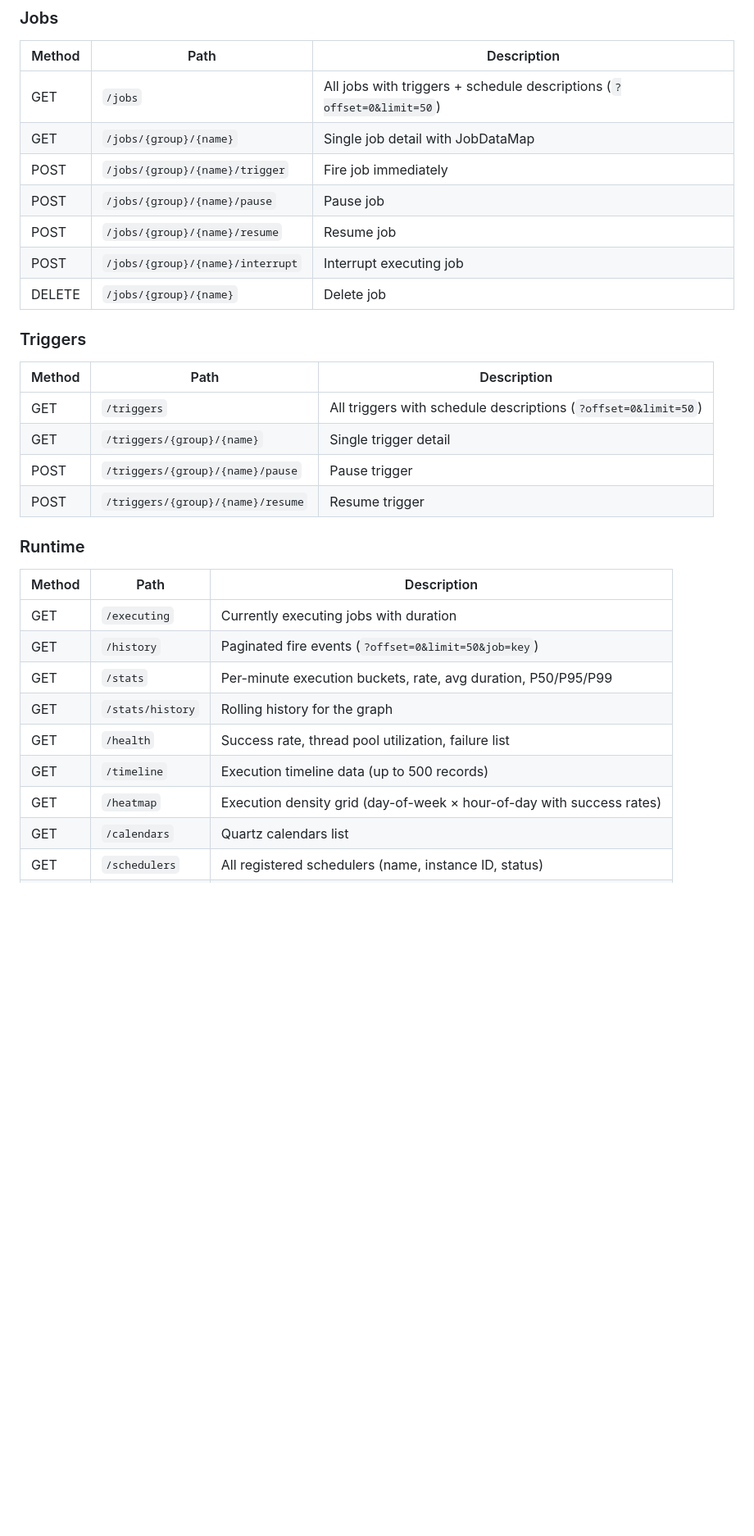
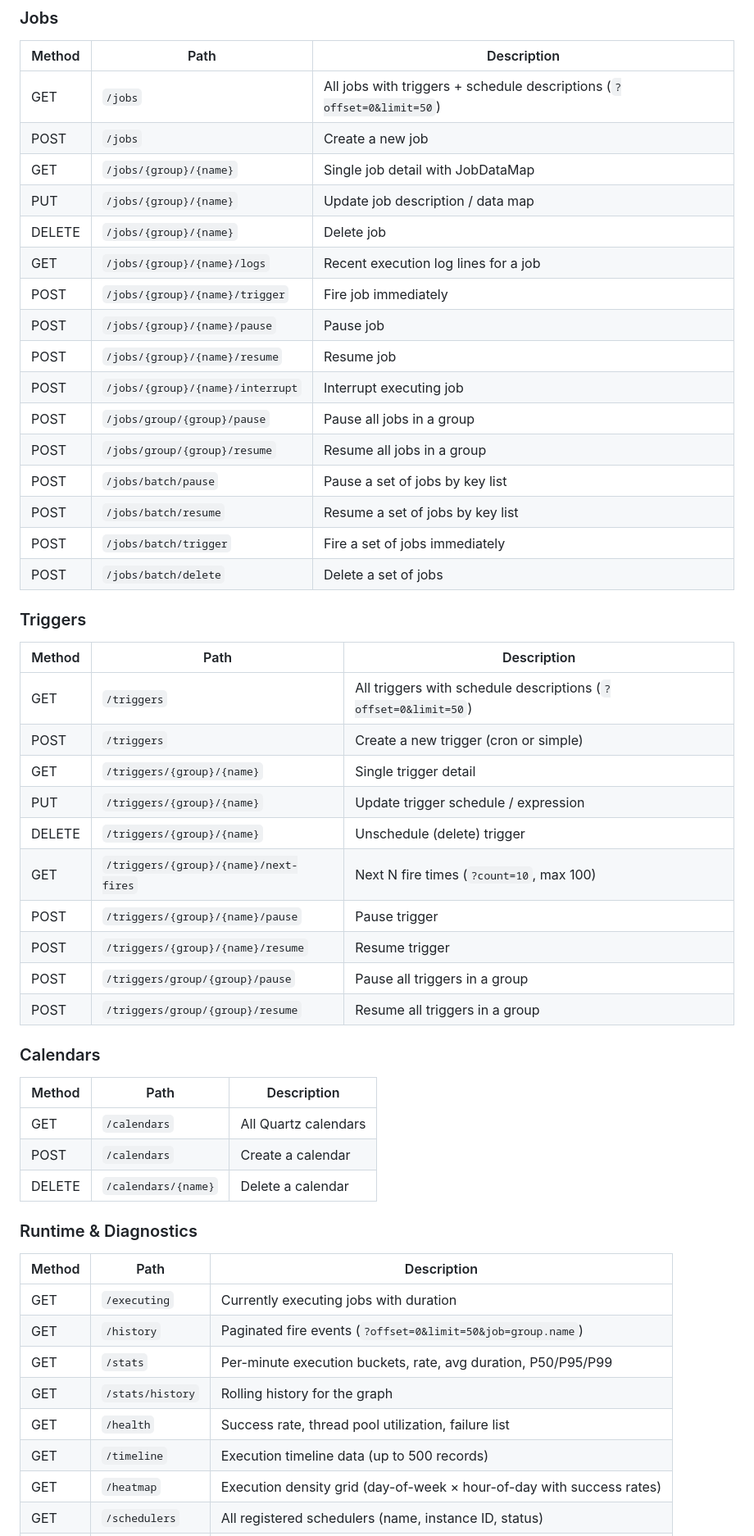
Before and after one commit to nathan5580/QuartzDashboard, a Markdown page: README.md, the part around one of its changes. Shown at 82% size. Rendered like a GitHub page; blank space fills up the shorter version.

```diff
--- a/README.md
+++ b/README.md
@@ -346,32 +346,54 @@ All endpoints under `{basePath}/api/` (default: `/quartz/api/`).
 | Method | Path | Description |
 |--------|------|-------------|
 | GET | `/jobs` | All jobs with triggers + schedule descriptions (`?offset=0&limit=50`) |
+| POST | `/jobs` | Create a new job |
 | GET | `/jobs/{group}/{name}` | Single job detail with JobDataMap |
+| PUT | `/jobs/{group}/{name}` | Update job description / data map |
+| DELETE | `/jobs/{group}/{name}` | Delete job |
+| GET | `/jobs/{group}/{name}/logs` | Recent execution log lines for a job |
 | POST | `/jobs/{group}/{name}/trigger` | Fire job immediately |
 | POST | `/jobs/{group}/{name}/pause` | Pause job |
 | POST | `/jobs/{group}/{name}/resume` | Resume job |
 | POST | `/jobs/{group}/{name}/interrupt` | Interrupt executing job |
-| DELETE | `/jobs/{group}/{name}` | Delete job |
+| POST | `/jobs/group/{group}/pause` | Pause all jobs in a group |
+| POST | `/jobs/group/{group}/resume` | Resume all jobs in a group |
+| POST | `/jobs/batch/pause` | Pause a set of jobs by key list |
+| POST | `/jobs/batch/resume` | Resume a set of jobs by key list |
+| POST | `/jobs/batch/trigger` | Fire a set of jobs immediately |
+| POST | `/jobs/batch/delete` | Delete a set of jobs |
 
 ### Triggers
 
 | Method | Path | Description |
 |--------|------|-------------|
 | GET | `/triggers` | All triggers with schedule descriptions (`?offset=0&limit=50`) |
+| POST | `/triggers` | Create a new trigger (cron or simple) |
 | GET | `/triggers/{group}/{name}` | Single trigger detail |
+| PUT | `/triggers/{group}/{name}` | Update trigger schedule / expression |
+| DELETE | `/triggers/{group}/{name}` | Unschedule (delete) trigger |
+| GET | `/triggers/{group}/{name}/next-fires` | Next N fire times (`?count=10`, max 100) |
 | POST | `/triggers/{group}/{name}/pause` | Pause trigger |
 | POST | `/triggers/{group}/{name}/resume` | Resume trigger |
+| POST | `/triggers/group/{group}/pause` | Pause all triggers in a group |
+| POST | `/triggers/group/{group}/resume` | Resume all triggers in a group |
 
-### Runtime
+### Calendars
+
+| Method | Path | Description |
+|--------|------|-------------|
+| GET | `/calendars` | All Quartz calendars |
+| POST | `/calendars` | Create a calendar |
+| DELETE | `/calendars/{name}` | Delete a calendar |
+
+### Runtime & Diagnostics
 
 | Method | Path | Description |
 |--------|------|-------------|
 | GET | `/executing` | Currently executing jobs with duration |
-| GET | `/history` | Paginated fire events (`?offset=0&limit=50&job=key`) |
+| GET | `/history` | Paginated fire events (`?offset=0&limit=50&job=group.name`) |
 | GET | `/stats` | Per-minute execution buckets, rate, avg duration, P50/P95/P99 |
 | GET | `/stats/history` | Rolling history for the graph |
 | GET | `/health` | Success rate, thread pool utilization, failure list |
 | GET | `/timeline` | Execution timeline data (up to 500 records) |
 | GET | `/heatmap` | Execution density grid (day-of-week × hour-of-day with success rates) |
-| GET | `/calendars` | Quartz calendars list |
 | GET | `/schedulers` | All registered schedulers (name, instance ID, status) |
```
Also changed, not shown: other parts of README.md (+71 -44 lines).
